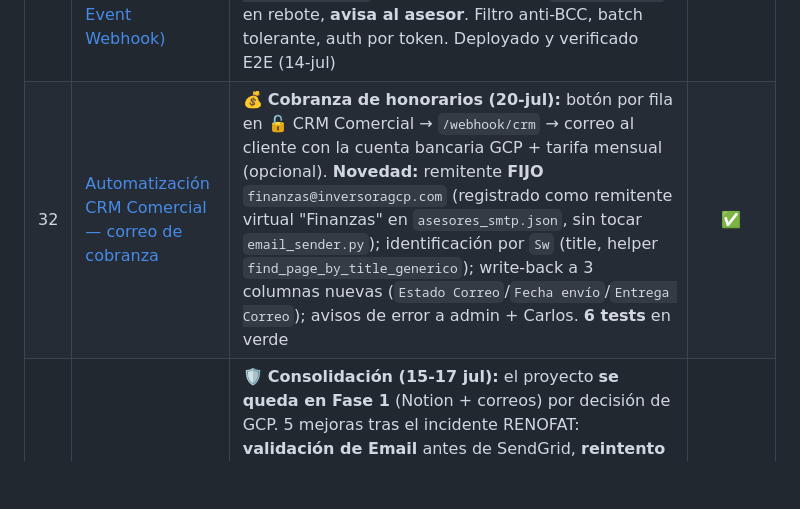
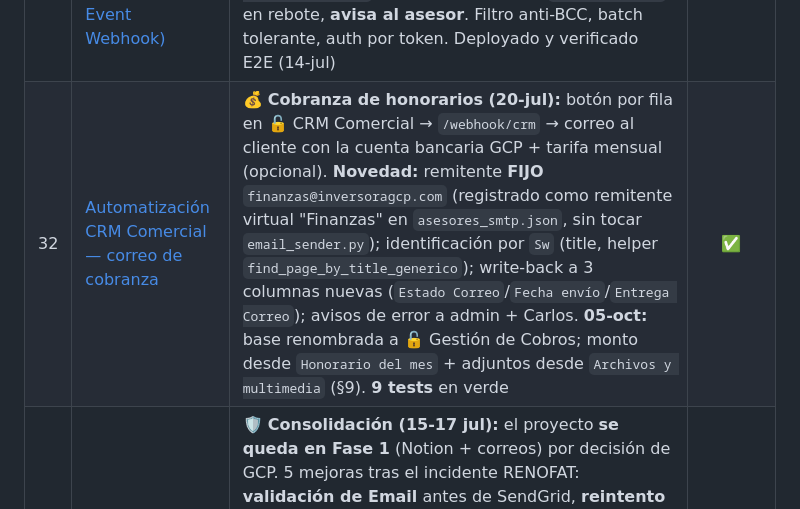
Before and after one commit to devInversoraGCP/GCP-automatizacion-, a Markdown page: docs/dev/README.md, the part around the change. Drawn GitHub-style; blank space fills up the shorter version.

Commit message:
docs(cobros): documenta monto del mes y adjuntos en doc 32
Co-Authored-By: Claude Opus 5.5 <noreply@anthropic.com>
Claude-Session: https://claude.ai/code/session_01K6yhZhsL6WJ4wi5Xmfy4Hc

```diff
--- a/docs/dev/README.md
+++ b/docs/dev/README.md
@@ -39,7 +39,7 @@ Léela en orden, de **00 a 14**. Cada documento enlaza al siguiente.
 | 28 | [Cambio de mes y rotación manual de Contable](28-cambio-de-mes-y-rotacion-manual.md) | 🔄 **Decisión de Carlos (13-jul-2026):** cada mes él mismo duplica manualmente la página Contable en Notion. Con la página duplicada, **todo el sistema** (botón "Enviar Correo F29", backend, correos, write-back Status) **sigue funcionando sin tocar código**, porque el webhook ya envía `page_id` desde `source.page_id`. La Fase 2 (`duplicar_mes.py`, doc 23 §6) queda **cancelada**. Robustez mínima aplicada: `DS_CONTABLE_JUNIO` (single) → lista `DS_CONTABLES` (más reciente primero), `find_page_by_rut` itera — solo el fallback por RUT (edge case) necesita el ID del mes nuevo (1 línea). Checklist mensual de Carlos, matriz agnóstica vs. sensible al mes, contingencias y pruebas E2E del cambio de mes incluidas | ✅ |
 | 29 | [Reset de mes automatizado](29-reset-mes-automatizado.md) | 🔁 Endpoint `/reset-mes` que limpia los campos operativos (Status, Fecha Envío, Entrega Correo…) de una base al empezar el mes, con **safety-switch obligatorio** (checkbox en la fila de control `ZZ_TEST`) y ejecución en fondo. Deployado y verificado E2E (14-jul) | ✅ |
 | 30 | [Confirmación de entrega real (SendGrid Event Webhook)](30-confirmacion-entrega-sendgrid.md) | 📬 El `202` de SendGrid es "aceptado", no "entregado". `/webhook/sendgrid` recibe los eventos reales (`delivered`/`bounce`/`dropped`) con `custom_args {page_id, flujo}` y escribe la columna **`Entrega Correo`**; en rebote, **avisa al asesor**. Filtro anti-BCC, batch tolerante, auth por token. Deployado y verificado E2E (14-jul) | ✅ |
-| 32 | [Automatización CRM Comercial — correo de cobranza](32-automatizacion-crm-cobranza-correo.md) | 💰 **Cobranza de honorarios (20-jul):** botón por fila en 🔓 CRM Comercial → `/webhook/crm` → correo al cliente con la cuenta bancaria GCP + tarifa mensual (opcional). **Novedad:** remitente **FIJO** `finanzas@inversoragcp.com` (registrado como remitente virtual "Finanzas" en `asesores_smtp.json`, sin tocar `email_sender.py`); identificación por `Sw` (title, helper `find_page_by_title_generico`); write-back a 3 columnas nuevas (`Estado Correo`/`Fecha envío`/`Entrega Correo`); avisos de error a admin + Carlos. **6 tests** en verde | ✅ |
+| 32 | [Automatización CRM Comercial — correo de cobranza](32-automatizacion-crm-cobranza-correo.md) | 💰 **Cobranza de honorarios (20-jul):** botón por fila en 🔓 CRM Comercial → `/webhook/crm` → correo al cliente con la cuenta bancaria GCP + tarifa mensual (opcional). **Novedad:** remitente **FIJO** `finanzas@inversoragcp.com` (registrado como remitente virtual "Finanzas" en `asesores_smtp.json`, sin tocar `email_sender.py`); identificación por `Sw` (title, helper `find_page_by_title_generico`); write-back a 3 columnas nuevas (`Estado Correo`/`Fecha envío`/`Entrega Correo`); avisos de error a admin + Carlos. **05-oct:** base renombrada a 🔓 Gestión de Cobros; monto desde `Honorario del mes` + adjuntos desde `Archivos y multimedia` (§9). **9 tests** en verde | ✅ |
 | 31 | [Mejoras de robustez del correo (jul-2026)](31-mejoras-robustez-correo-jul-2026.md) | 🛡️ **Consolidación (15-17 jul):** el proyecto **se queda en Fase 1** (Notion + correos) por decisión de GCP. 5 mejoras tras el incidente RENOFAT: **validación de Email** antes de SendGrid, **reintento automático** ante rebote, **fallback F29** de Email por RUT a la base madre, **multi-destinatario** (to + CC, caso Hydroming), y **avisos a 2 audiencias** (asesor didáctico + dev técnico con query para LLM, vía `diagnostico.py`). **175 tests** en verde. **Estado operativo final:** dominio autenticado, **SendGrid Essentials pagado**, todos los asesores activos, todo LIVE (verificado por `/health.version`) | ✅ |
 | 33 | [`ID Central` — la llave primaria compartida](33-id-central-llave-compartida.md) | 🔑 **La misma llave en las 5 tablas (31-jul):** el `ID` (unique_id) de la ficha maestra se copia a una columna **`ID Central`** (number) en las 4 planillas operativas → `JOIN` determinista en SQL, sin fuzzy. El mapeo **no se re-cruza**: se propaga por las relaciones ya pobladas del sandbox. Incluye la **regla de oro enmendada** (única escritura permitida en las planillas de los asesores), backfill idempotente con respaldo previo, y **Fase 3** dentro del cron semanal (estampa las filas nuevas, y crea la columna sola en la base RRHH de cada mes). 507 filas estampadas · 18 tests | ✅ |
 
```
Also changed, not shown: docs/dev/32-automatizacion-crm-cobranza-correo.md (+17 -1 lines).
